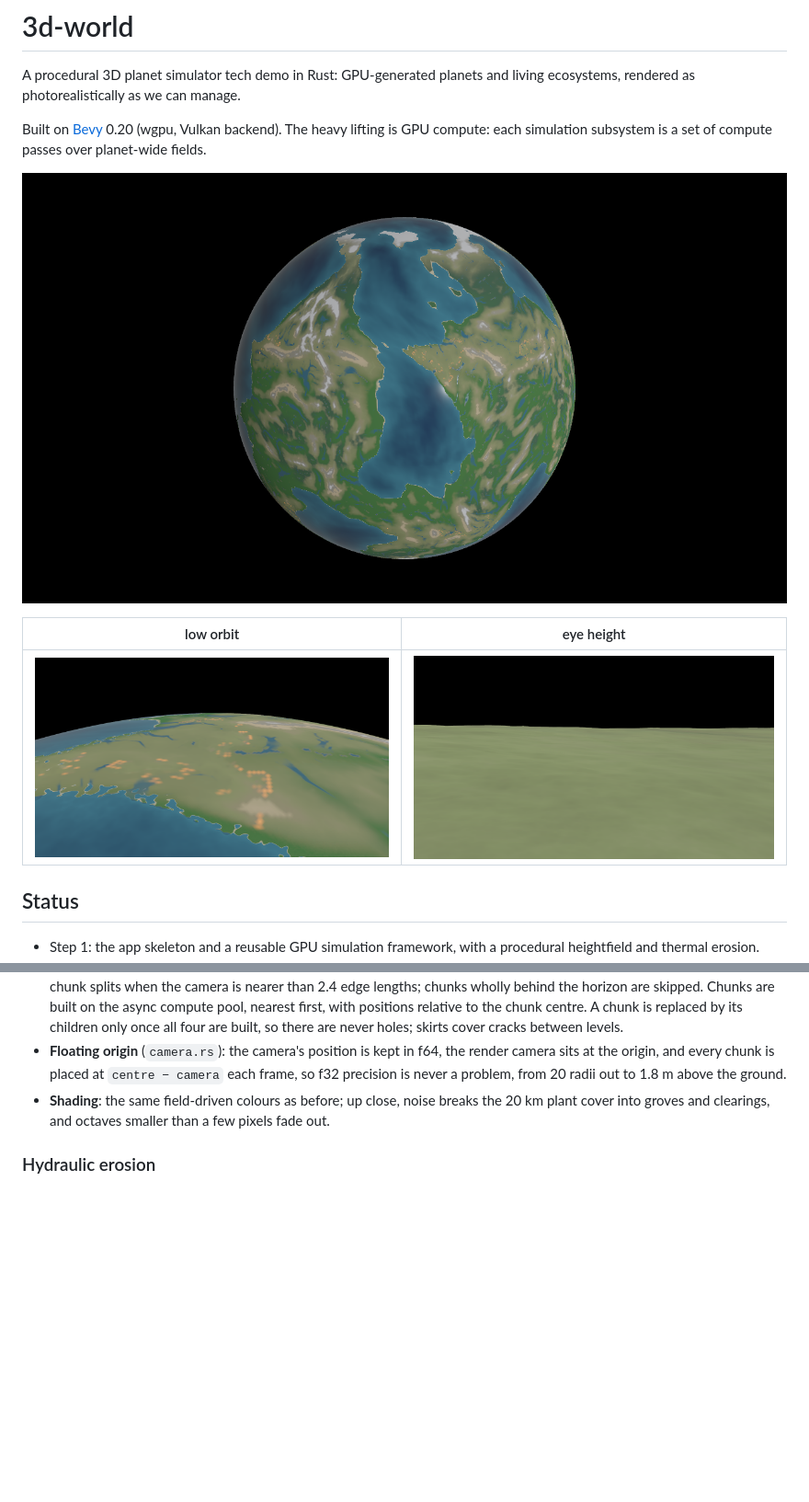
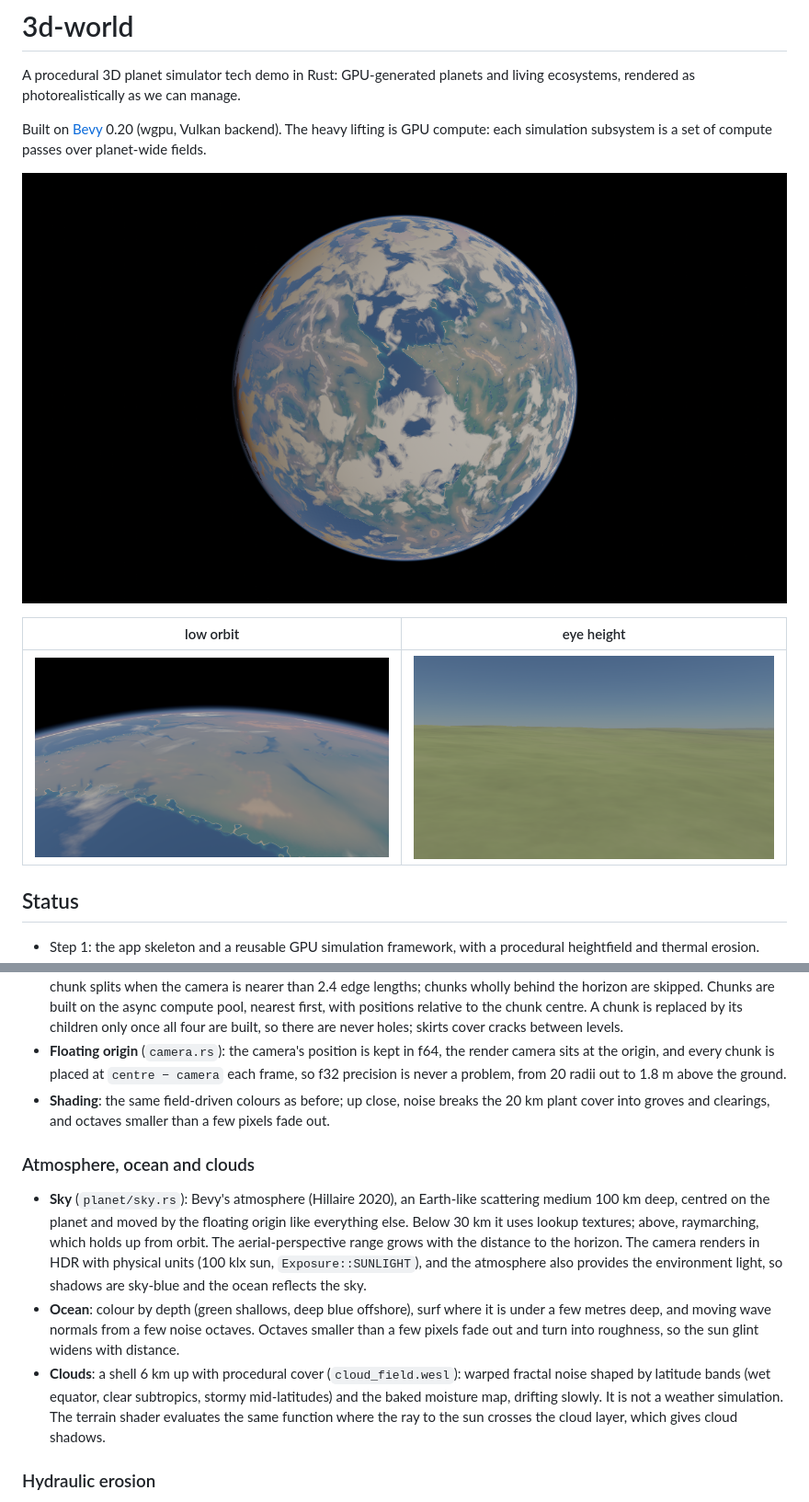
Before and after one commit to bagobor/3d-world, a Markdown page: README.md, 2 parts joined by grey strips. Shown at 92% size. Rendered like a GitHub page; pictures changed too: docs/orbit.png, docs/planet.png, docs/surface.png; blank space fills up the shorter version.

```diff
--- a/README.md
+++ b/README.md
@@ -185,6 +189,23 @@ is baked, the baked fields are copied to the CPU and the planet is drawn as LOD
 - **Shading**: the same field-driven colours as before; up close, noise breaks the 20 km
   plant cover into groves and clearings, and octaves smaller than a few pixels fade out.
 
+### Atmosphere, ocean and clouds
+
+- **Sky** (`planet/sky.rs`): Bevy's atmosphere (Hillaire 2020), an Earth-like scattering
+  medium 100 km deep, centred on the planet and moved by the floating origin like everything
+  else. Below 30 km it uses lookup textures; above, raymarching, which holds up from orbit.
+  The aerial-perspective range grows with the distance to the horizon. The camera renders in
+  HDR with physical units (100 klx sun, `Exposure::SUNLIGHT`), and the atmosphere also
+  provides the environment light, so shadows are sky-blue and the ocean reflects the sky.
+- **Ocean**: colour by depth (green shallows, deep blue offshore), surf where it is under a
+  few metres deep, and moving wave normals from a few noise octaves. Octaves smaller than a
+  few pixels fade out and turn into roughness, so the sun glint widens with distance.
+- **Clouds**: a shell 6 km up with procedural cover (`cloud_field.wesl`): warped fractal noise
+  shaped by latitude bands (wet equator, clear subtropics, stormy mid-latitudes) and the
+  baked moisture map, drifting slowly. It is not a weather simulation. The terrain shader
+  evaluates the same function where the ray to the sun crosses the cloud layer, which gives
+  cloud shadows.
+
 ### Hydraulic erosion
 
 Fields: `water` (depth, m), `sediment` (suspended, m of rock), `flux` (outflow to the 4
```
Also changed, not shown: other parts of README.md (+5 -1 lines), out-l/orbit.png (deleted), out-l/planet.png (deleted), out-l/surface.png (deleted), 7 other files.
